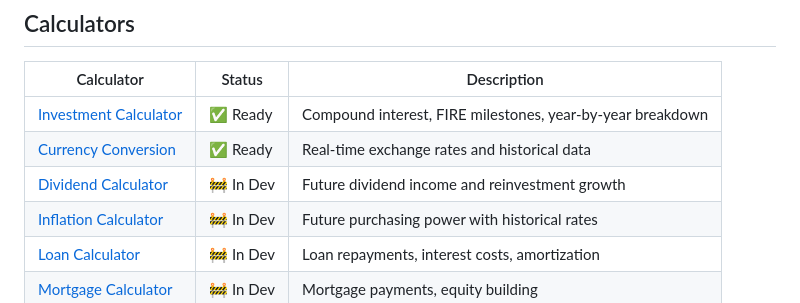
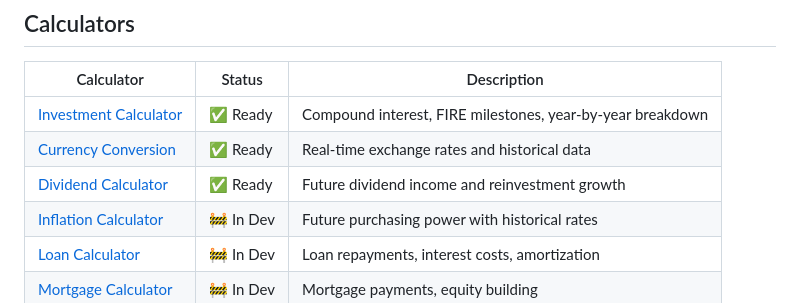
Before and after one commit to robajzsek-a11y/Finance-Calculators-Financial-Tools, a Markdown page: README.md, the part around the change. Rendered like a GitHub page.

```diff
--- a/README.md
+++ b/README.md
@@ -23,7 +23,7 @@ Most financial tools online are cluttered with aggressive ads, have outdated des
 |------------|--------|-------------|
 | [Investment Calculator](Calculators/Investment%20Calculator/README.md) | ✅ Ready | Compound interest, FIRE milestones, year-by-year breakdown |
 | [Currency Conversion](Calculators/Currency%20conversion/README.md) | ✅ Ready | Real-time exchange rates and historical data |
-| [Dividend Calculator](Calculators/Dividend%20Calculator/README.md) | 🚧 In Dev | Future dividend income and reinvestment growth |
+| [Dividend Calculator](Calculators/Dividend%20Calculator/README.md) | ✅ Ready | Future dividend income and reinvestment growth |
 | [Inflation Calculator](Calculators/Inflation%20Calculator/README.md) | 🚧 In Dev | Future purchasing power with historical rates |
 | [Loan Calculator](Calculators/Loan%20Calculator/README.md) | 🚧 In Dev | Loan repayments, interest costs, amortization |
 | [Mortgage Calculator](Calculators/Mortgage%20Calculator/README.md) | 🚧 In Dev | Mortgage payments, equity building |
```
